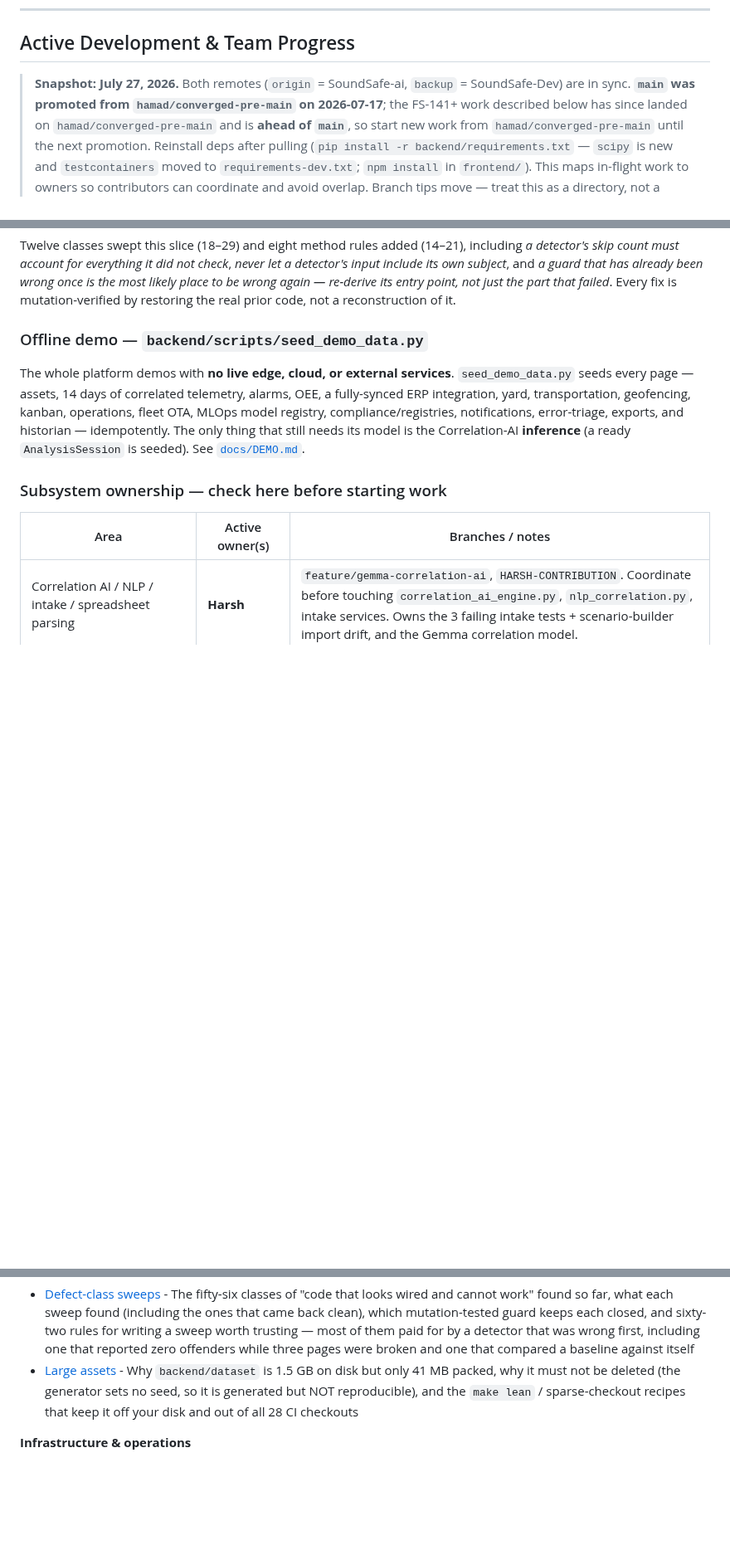
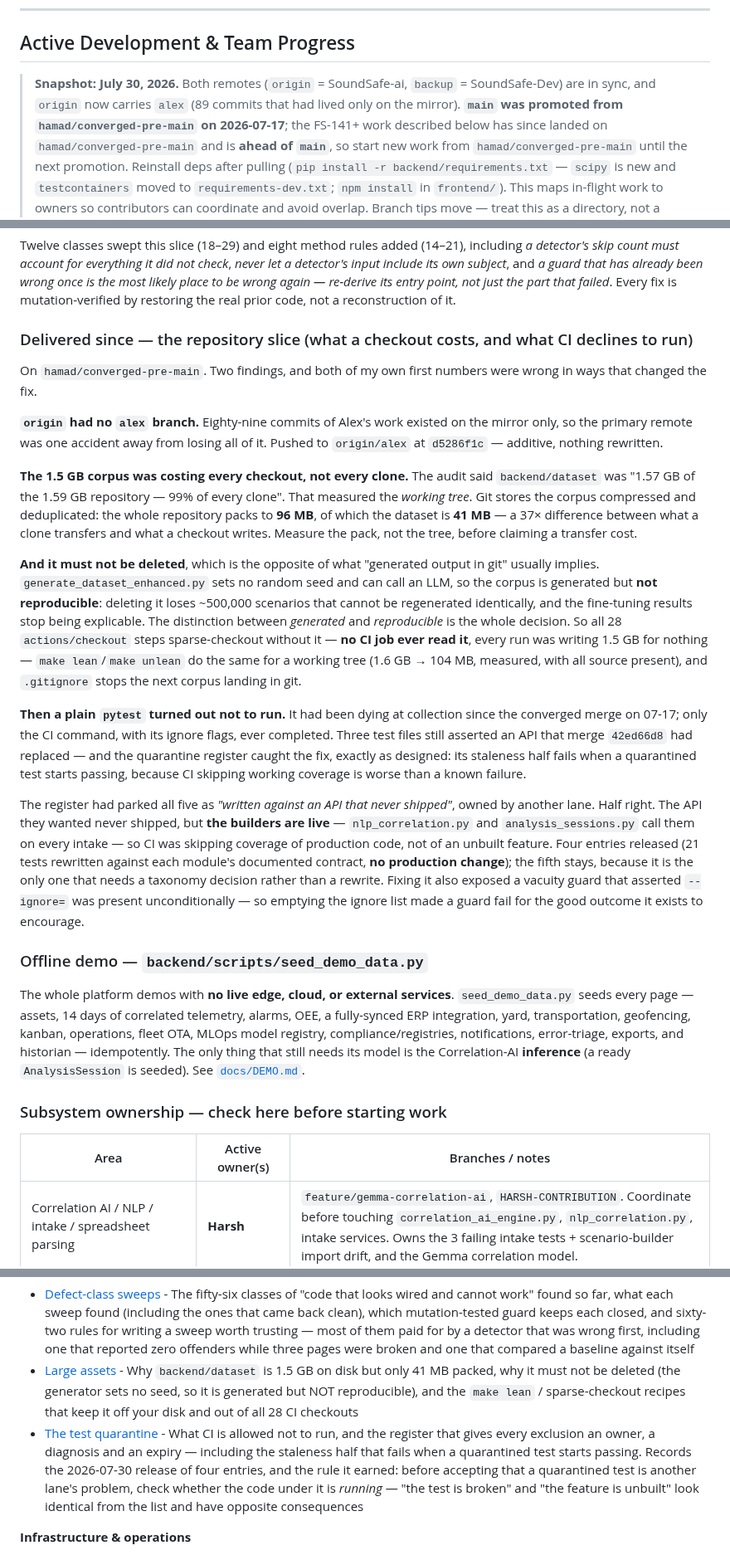
Before and after one commit to SoundSafe-Dev/OmniusGrid-X, a Markdown page: README.md, 3 parts joined by grey strips. Shown at 83% size. Rendered like a GitHub page; blank space fills up the shorter version.

```diff
--- a/README.md
+++ b/README.md
@@ -78,8 +108,9 @@ OmniusGrid is a resilient manufacturing operations platform designed for Industr
 
 ## Active Development & Team Progress
 
-> **Snapshot: July 27, 2026.** Both remotes (`origin` = SoundSafe-ai, `backup` = SoundSafe-Dev)
-> are in sync. **`main` was promoted from `hamad/converged-pre-main` on 2026-07-17**; the
+> **Snapshot: July 30, 2026.** Both remotes (`origin` = SoundSafe-ai, `backup` = SoundSafe-Dev)
+> are in sync, and `origin` now carries `alex` (89 commits that had lived only on the mirror).
+> **`main` was promoted from `hamad/converged-pre-main` on 2026-07-17**; the
 > FS-141+ work described below has since landed on `hamad/converged-pre-main` and is **ahead of
 > `main`**, so start new work from `hamad/converged-pre-main` until the next promotion.
 > Reinstall deps after pulling (`pip install -r backend/requirements.txt` — `scipy` is new and
@@ -928,6 +959,47 @@ detector's input include its own subject*, and *a guard that has already been wr
 is the most likely place to be wrong again — re-derive its entry point, not just the part
 that failed*. Every fix is mutation-verified by restoring the real prior code, not a
 reconstruction of it.
+
+### Delivered since — the repository slice (what a checkout costs, and what CI declines to run)
+
+On `hamad/converged-pre-main`. Two findings, and both of my own first numbers were wrong in
+ways that changed the fix.
+
+**`origin` had no `alex` branch.** Eighty-nine commits of Alex's work existed on the mirror
+only, so the primary remote was one accident away from losing all of it. Pushed to
+`origin/alex` at `d5286f1c` — additive, nothing rewritten.
+
+**The 1.5 GB corpus was costing every checkout, not every clone.** The audit said
+`backend/dataset` was "1.57 GB of the 1.59 GB repository — 99% of every clone". That measured
+the *working tree*. Git stores the corpus compressed and deduplicated: the whole repository
+packs to **96 MB**, of which the dataset is **41 MB** — a 37× difference between what a clone
+transfers and what a checkout writes. Measure the pack, not the tree, before claiming a
+transfer cost.
+
+**And it must not be deleted**, which is the opposite of what "generated output in git"
+usually implies. `generate_dataset_enhanced.py` sets no random seed and can call an LLM, so
+the corpus is generated but **not reproducible**: deleting it loses ~500,000 scenarios that
+cannot be regenerated identically, and the fine-tuning results stop being explicable. The
+distinction between *generated* and *reproducible* is the whole decision. So all 28
+`actions/checkout` steps sparse-checkout without it — **no CI job ever read it**, every run was
+writing 1.5 GB for nothing — `make lean`/`make unlean` do the same for a working tree
+(1.6 GB → 104 MB, measured, with all source present), and `.gitignore` stops the next corpus
+landing in git.
+
+**Then a plain `pytest` turned out not to run.** It had been dying at collection since the
+converged merge on 07-17; only the CI command, with its ignore flags, ever completed. Three
+test files still asserted an API that merge `42ed66d8` had replaced — and the quarantine
+register caught the fix, exactly as designed: its staleness half fails when a quarantined test
+starts passing, because CI skipping working coverage is worse than a known failure.
+
+The register had parked all five as *"written against an API that never shipped"*, owned by
+another lane. Half right. The API they wanted never shipped, but **the builders are live** —
+`nlp_correlation.py` and `analysis_sessions.py` call them on every intake — so CI was skipping
+coverage of production code, not of an unbuilt feature. Four entries released (21 tests
+rewritten against each module's documented contract, **no production change**); the fifth
+stays, because it is the only one that needs a taxonomy decision rather than a rewrite. Fixing
+it also exposed a vacuity guard that asserted `--ignore=` was present unconditionally — so
+emptying the ignore list made a guard fail for the good outcome it exists to encourage.
 
 ### Offline demo — `backend/scripts/seed_demo_data.py`
 
@@ -2994,6 +3066,7 @@ The ERP integration system correlates ERP data with operational telemetry to pro
 **Engineering practice**
 - [Defect-class sweeps](docs/engineering/defect-class-sweeps.md) - The fifty-six classes of "code that looks wired and cannot work" found so far, what each sweep found (including the ones that came back clean), which mutation-tested guard keeps each closed, and sixty-two rules for writing a sweep worth trusting — most of them paid for by a detector that was wrong first, including one that reported zero offenders while three pages were broken and one that compared a baseline against itself
 - [Large assets](docs/engineering/large-assets.md) - Why `backend/dataset` is 1.5 GB on disk but only 41 MB packed, why it must not be deleted (the generator sets no seed, so it is generated but NOT reproducible), and the `make lean` / sparse-checkout recipes that keep it off your disk and out of all 28 CI checkouts
+- [The test quarantine](docs/engineering/test-quarantine.md) - What CI is allowed not to run, and the register that gives every exclusion an owner, a diagnosis and an expiry — including the staleness half that fails when a quarantined test starts passing. Records the 2026-07-30 release of four entries, and the rule it earned: before accepting that a quarantined test is another lane's problem, check whether the code under it is *running* — "the test is broken" and "the feature is unbuilt" look identical from the list and have opposite consequences
 
 **Infrastructure & operations**
 - [Database migrations](database/migrations/README.md) - Runner rules (never edit or rename an applied migration), the 019 gap, grandfathered duplicate prefixes, demo-data gating
```
Also changed, not shown: other parts of README.md (+30 -0 lines), docs/engineering/test-quarantine.md (added, +152 -0 lines).
